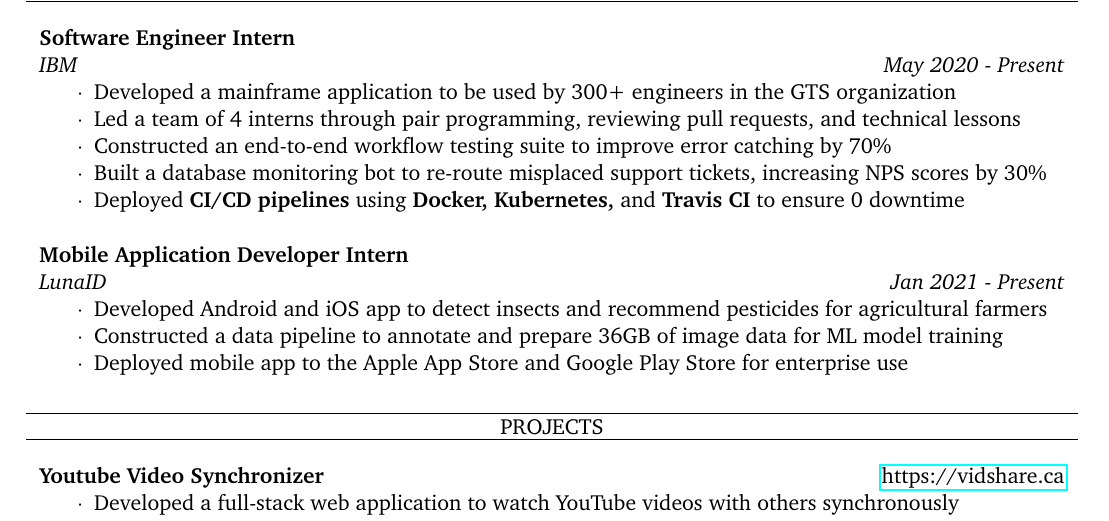
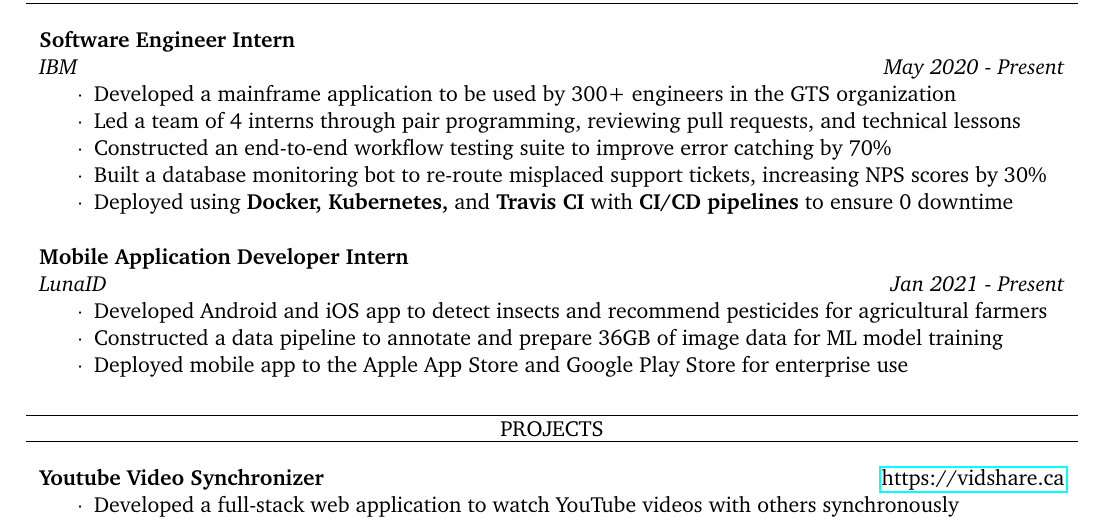
Before and after one commit to nathancheung22/resume, a LaTeX CV (resume.tex): part of the page, cut so that both start at the same text. The pictures show the PDF file Nathan_Cheung_Resume_No_Phone.pdf that the author committed with the source.

Commit message:
fixed sentence typo

```diff
--- a/resume.tex
+++ b/resume.tex
@@ -69,7 +69,7 @@
         \item Led a team of 4 interns through pair programming, reviewing pull requests, and technical lessons
         \item Constructed an end-to-end workflow testing suite to improve error catching by 70\%
         \item Built a database monitoring bot to re-route misplaced support tickets, increasing NPS scores by 30\%
-        \item Deployed \textbf{CI/CD pipelines} using \textbf{Docker, Kubernetes,} and \textbf{Travis CI} to ensure 0 downtime
+        \item Deployed using \textbf{Docker, Kubernetes,} and \textbf{Travis CI} with \textbf{CI/CD pipelines} to ensure 0 downtime
     \end{itemize}
     \vspace{1.25em}
     % LunaID
```
Also changed, not shown: Nathan_Cheung_Resume_No_Phone.pdf.
